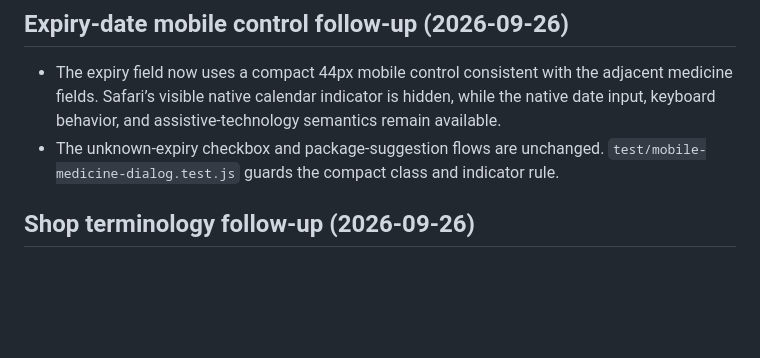
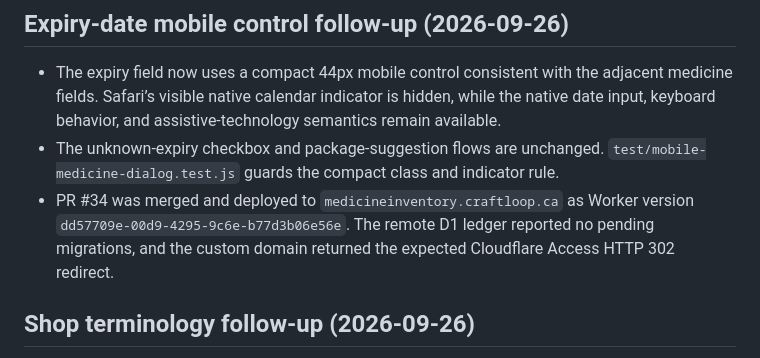
Before and after one commit to sudoku0412-stack/medicine-inventory-tracker, a Markdown page: HANDOVER.md, the part around the change. Rendered like a GitHub page; blank space fills up the shorter version.

Commit message:
docs: record expiry mobile deployment (#35)
Co-authored-by: Kaushik <kmaz285@gmail.com>

```diff
--- a/HANDOVER.md
+++ b/HANDOVER.md
@@ -155,6 +155,7 @@ Do not launch Cursor cloud agents for this project. Read this file at the start
 
 - The expiry field now uses a compact 44px mobile control consistent with the adjacent medicine fields. Safari’s visible native calendar indicator is hidden, while the native date input, keyboard behavior, and assistive-technology semantics remain available.
 - The unknown-expiry checkbox and package-suggestion flows are unchanged. `test/mobile-medicine-dialog.test.js` guards the compact class and indicator rule.
+- PR #34 was merged and deployed to `medicineinventory.craftloop.ca` as Worker version `dd57709e-00d9-4295-9c6e-b77d3b06e56e`. The remote D1 ledger reported no pending migrations, and the custom domain returned the expected Cloudflare Access HTTP 302 redirect.
 
 ## Shop terminology follow-up (2026-09-26)
 
```
